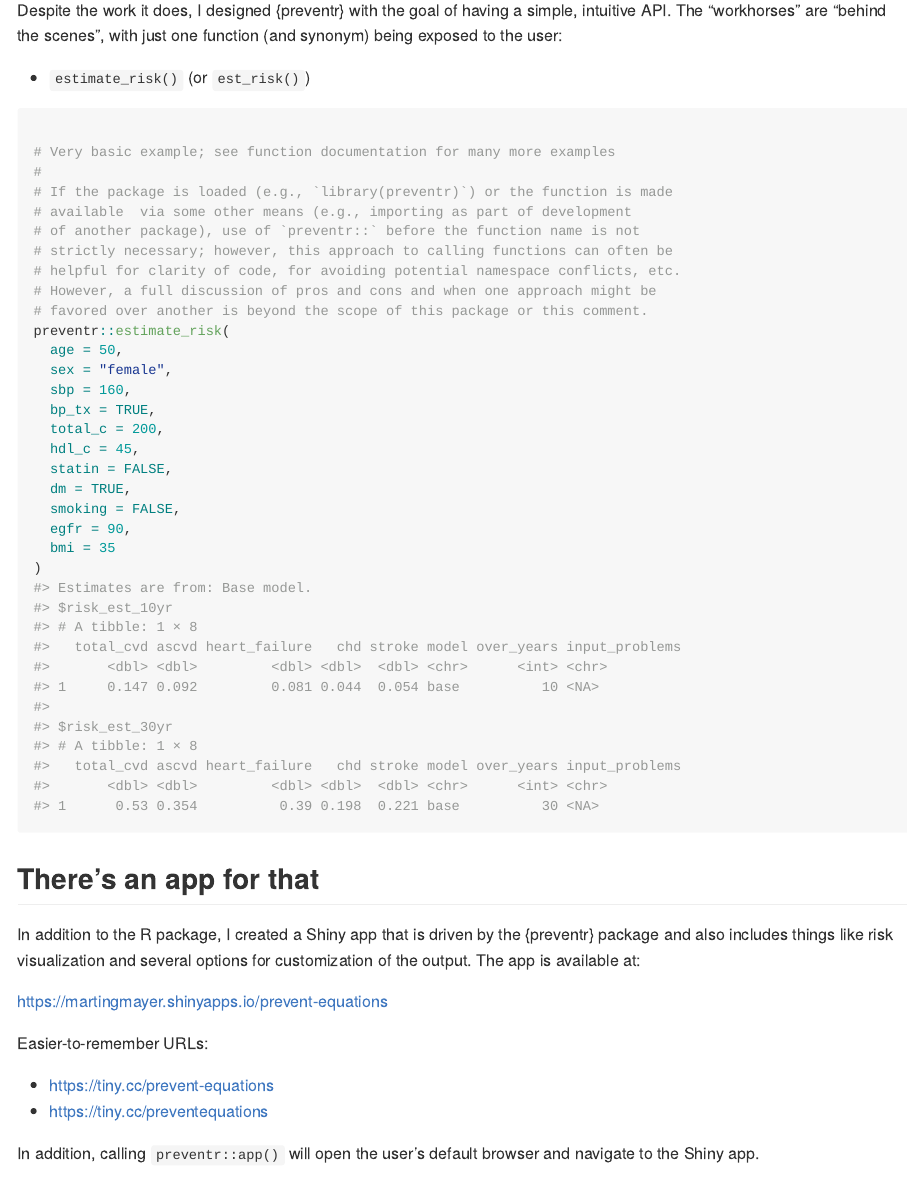
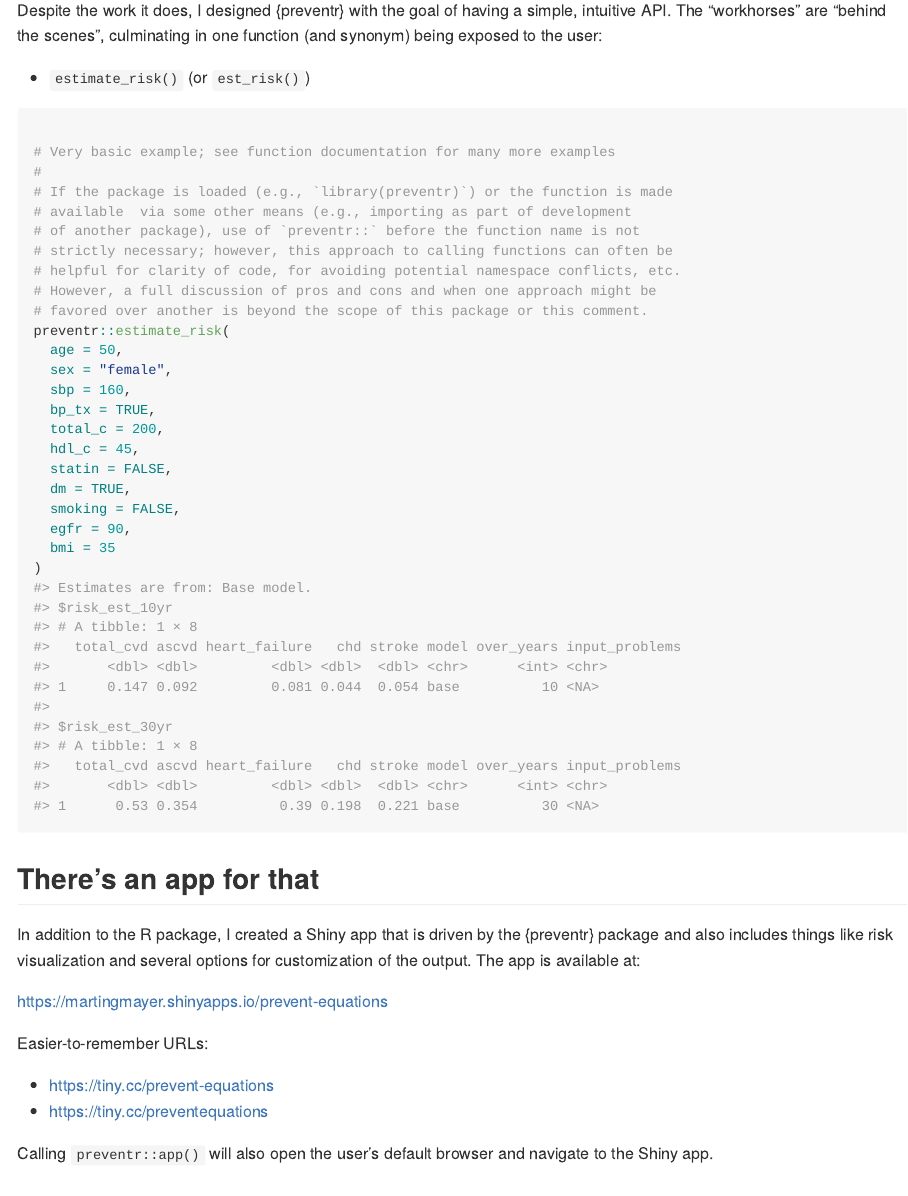
Before and after one commit to martingmayer/preventr, an R Markdown document (README.Rmd): the page in a window 1100 px wide, from 1520 px down. The pictures show the output file README.md that the author committed with the source, drawn offline in the style of GitHub.

Commit message:
minor tweaks to README

````diff
--- a/README.Rmd
+++ b/README.Rmd
@@ -70,13 +70,11 @@ devtools::install_github("martingmayer/preventr")
 ## Using {preventr}
 
 Despite the work it does, I designed {preventr} with the goal of having a simple,
-intuitive API. The "workhorses" are "behind the scenes", with just one function
-(and synonym) being exposed to the user:
+intuitive API. The "workhorses" are "behind the scenes", culminating in one function (and synonym) being exposed to the user:
 
 - `estimate_risk()` (or `est_risk()`)
 
 ```{r risk}
-
 # Very basic example; see function documentation for many more examples
 #
 # If the package is loaded (e.g., `library(preventr)`) or the function is made
@@ -115,8 +113,7 @@ Easier-to-remember URLs:
 - [https://tiny.cc/prevent-equations](https://tiny.cc/prevent-equations)
 - [https://tiny.cc/preventequations](https://tiny.cc/preventequations)
 
-In addition, calling `preventr::app()` will open the user's
-default browser and navigate to the Shiny app.
+Calling `preventr::app()` will also open the user's default browser and navigate to the Shiny app.
 
 ## Why not 1.0.0?
 
````
Also changed, not shown: README.md.
